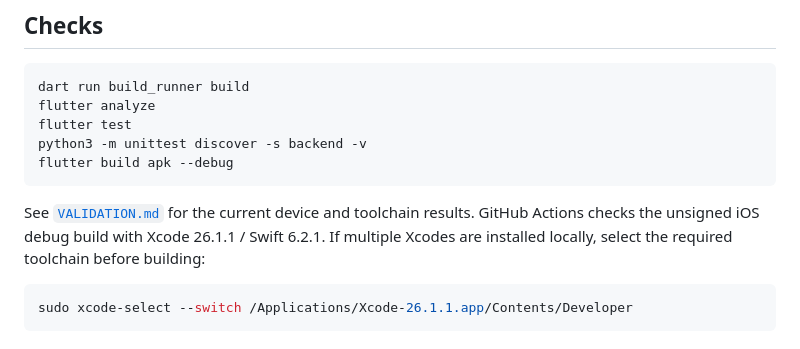
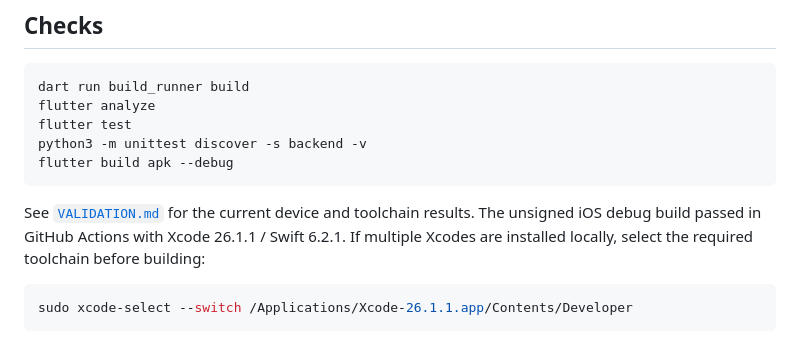
Before and after one commit to young4983/anywear_flutter, a Markdown page: README.en.md, the part around the change. Drawn GitHub-style.

Commit message:
docs: record successful iOS build verification

````diff
--- a/README.en.md
+++ b/README.en.md
@@ -74,7 +74,7 @@ python3 -m unittest discover -s backend -v
 flutter build apk --debug
 ```
 
-See [`VALIDATION.md`](VALIDATION.md) for the current device and toolchain results. GitHub Actions checks the unsigned iOS debug build with Xcode 26.1.1 / Swift 6.2.1. If multiple Xcodes are installed locally, select the required toolchain before building:
+See [`VALIDATION.md`](VALIDATION.md) for the current device and toolchain results. The unsigned iOS debug build passed in GitHub Actions with Xcode 26.1.1 / Swift 6.2.1. If multiple Xcodes are installed locally, select the required toolchain before building:
 
 ```bash
 sudo xcode-select --switch /Applications/Xcode-26.1.1.app/Contents/Developer
````
Also changed, not shown: README.md (+1 -1 lines), VALIDATION.md (+1 -1 lines).
